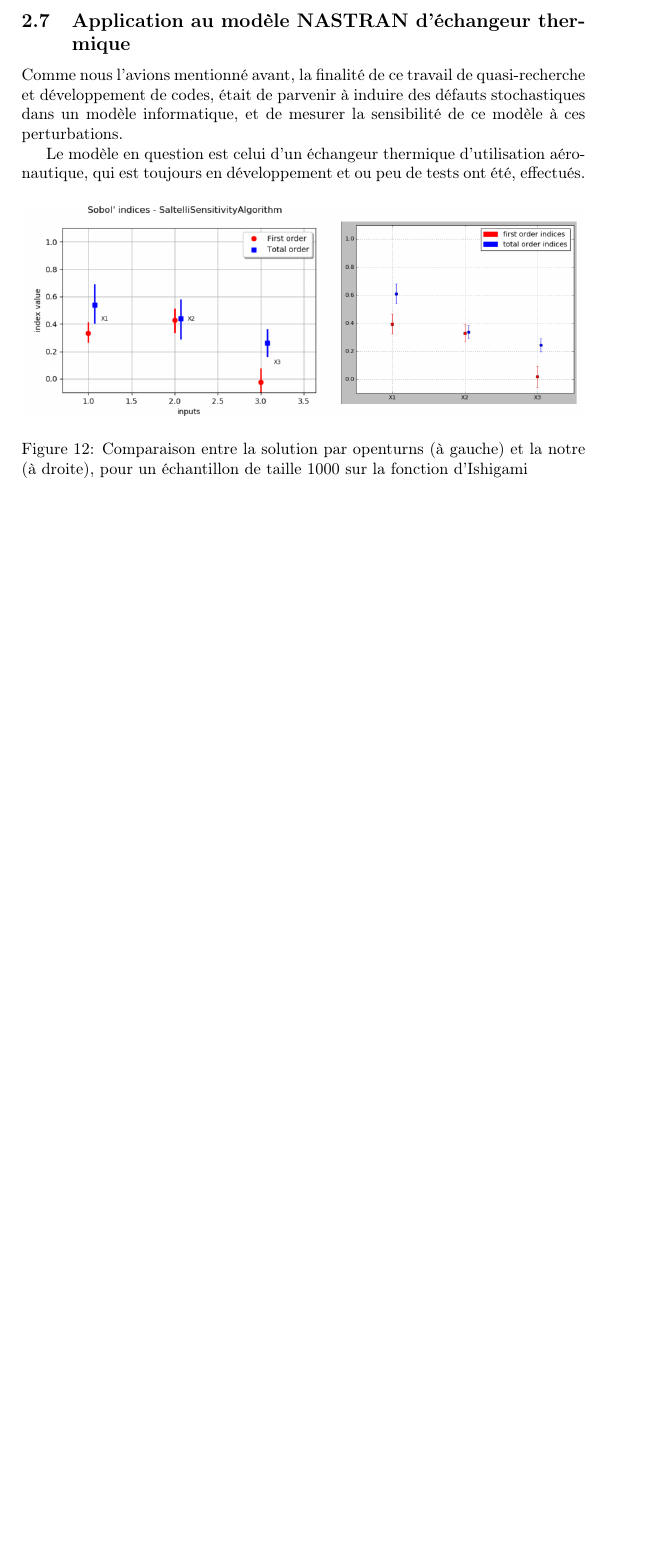
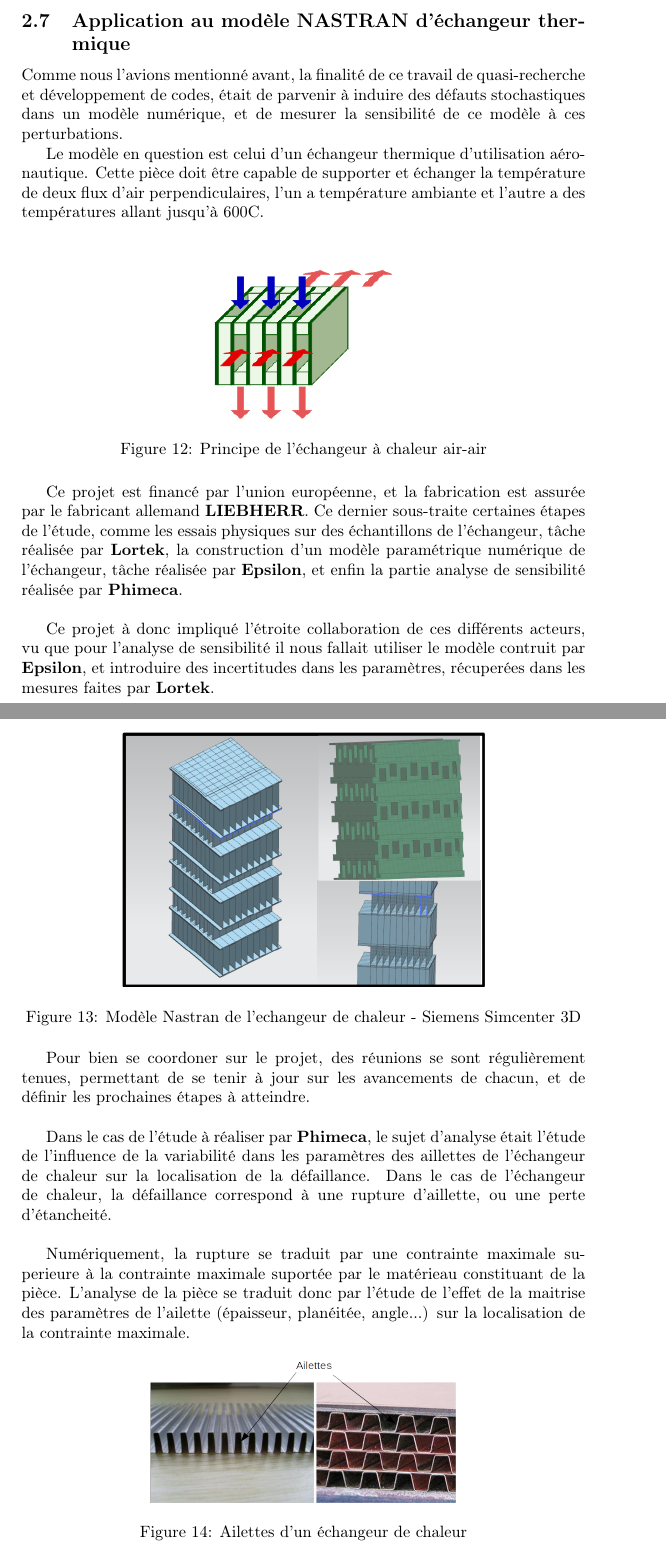
Before and after one commit to Kramer84/KarhunenLoeveFieldSensitivity, a LaTeX document (Rapport_Latex/Rapport_PHIMECA_Simady.tex): part of page 19 of 21 before the commit and two parts of pages 19 and 20 of 22 after it, the two joined at a grey line, cut so that both start at the same text, the shorter picture padded with empty space. Compiled offline with pdfLaTeX.

Commit message:
Report updated with heat exchanger

```diff
--- a/Rapport_Latex/Rapport_PHIMECA_Simady.tex
+++ b/Rapport_Latex/Rapport_PHIMECA_Simady.tex
@@ -461,20 +460,36 @@ Les codes ayant montré leur utilisabilité, il était enfin possible d'essayer
 
 \subsection{Application au modèle NASTRAN d'échangeur thermique}
 
-Comme nous l'avions mentionné avant, la finalité de ce travail de quasi-recherche et développement de codes, était de parvenir à induire des défauts stochastiques dans un modèle informatique, et de mesurer la sensibilité de ce modèle à ces perturbations.
+Comme nous l'avions mentionné avant, la finalité de ce travail de quasi-recherche et développement de codes, était de parvenir à induire des défauts stochastiques dans un modèle numérique, et de mesurer la sensibilité de ce modèle à ces perturbations.
 
-Le modèle en question est celui d'un échangeur thermique d'utilisation aéronautique, qui est toujours en développement et ou peu de tests ont été, effectués.
+Le modèle en question est celui d'un échangeur thermique d'utilisation aéronautique. Cette pièce doit être  capable de supporter et échanger la température de deux flux d'air perpendiculaires, l'un a température ambiante et l'autre a des températures allant jusqu'à 600C. \\
 
 \begin{figure}[H]
    \centering
-   \includegraphics[scale=0.255]{comparisonOtMe.png}
-      \caption{Comparaison entre la solution par openturns (à gauche) et la notre (à droite), pour un échantillon de taille 1000 sur la fonction d'Ishigami}
-         \label{Comparison}
+   \includegraphics[scale=0.5]{principeEchangeur.png}
+      \caption{Principe de l'échangeur à chaleur air-air}
+         \label{principleExchanger}
 \end{figure}
 
+Ce projet est financé par l'union européenne, et la fabrication est assurée par le fabricant allemand \textbf{LIEBHERR}. Ce dernier sous-traite certaines étapes de l'étude, comme les essais physiques sur des échantillons de l'échangeur, tâche réalisée par \textbf{Lortek}, la construction d'un modèle paramétrique numérique de l'échangeur, tâche réalisée par \textbf{Epsilon}, et enfin la partie analyse de sensibilité réalisée par \textbf{Phimeca}. \\
+
+Ce projet à donc impliqué l'étroite collaboration de ces différents acteurs, vu que pour l'analyse de sensibilité il nous fallait utiliser le modèle contruit par \textbf{Epsilon}, et introduire des incertitudes dans les paramètres, récuperées dans les mesures faites par \textbf{Lortek}.
 
 
+\begin{figure}[H]
+   \centering
+   \includegraphics[scale=0.3]{exchangerModel.png}
+      \caption{Modèle Nastran de l'echangeur de chaleur - Siemens Simcenter 3D}
+         \label{exchangerModel}
+\end{figure}
 
+Pour bien se coordoner sur le projet, des réunions se sont régulièrement tenues, permettant de se tenir à jour sur les avancements de chacun, et de définir les prochaines étapes à atteindre. \\
 
+Dans le cas de l'étude à réaliser par \textbf{Phimeca}, le sujet d'analyse était l'étude de l'influence de la variabilité dans les paramètres des aillettes de l'échangeur de chaleur sur la localisation de la défaillance. Dans le cas de l'échangeur de chaleur, la défaillance correspond à une rupture d'aillette, ou une perte d'étancheité. \\
 
+Numériquement, la rupture se traduit par une contrainte maximale superieure à la contrainte maximale suportée par le matérieau constituant de la pièce. L'analyse de la pièce se traduit donc par l'étude de l'effet de la maitrise des paramètres de l'ailette (épaisseur, planéitée, angle...) sur la localisation de la contrainte maximale.
 
+\begin{figure}[H]
+   \centering
+   \includegraphics[scale=0.3]{SchemaAilettes.png}
+      \caption{Ailettes d'un échangeur de chaleur}
```
Also changed, not shown: Rapport_Latex/Rapport_PHIMECA_Simady.pdf, Rapport_Latex/SchemaAilettes.png (added), Rapport_Latex/exchangerModel.png (added), Rapport_Latex/fieldGenPics/fieldRect_Matern.png (added), Rapport_Latex/fieldGenPics/fieldSquare_Matern.png (added), Rapport_Latex/fieldGenPics/field_AbsoluteExponential.png (added), Rapport_Latex/fieldGenPics/field_GeneralizedExponential.png (added), Rapport_Latex/fieldGenPics/field_exponentialCosine.png (added), Rapport_Latex/principeEchangeur.png (added), Rapport_Latex/Rapport_PHIMECA_Simady.tex (13 more changed lines), 9 other files.
